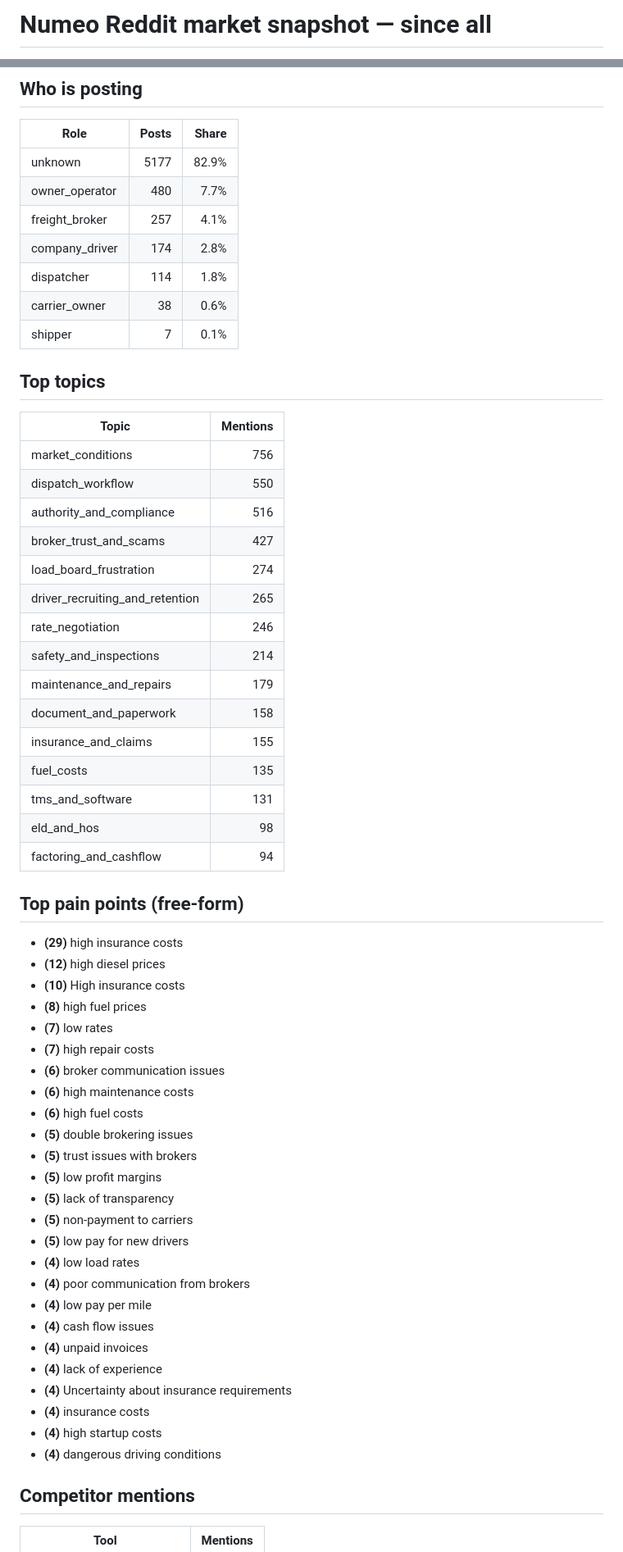
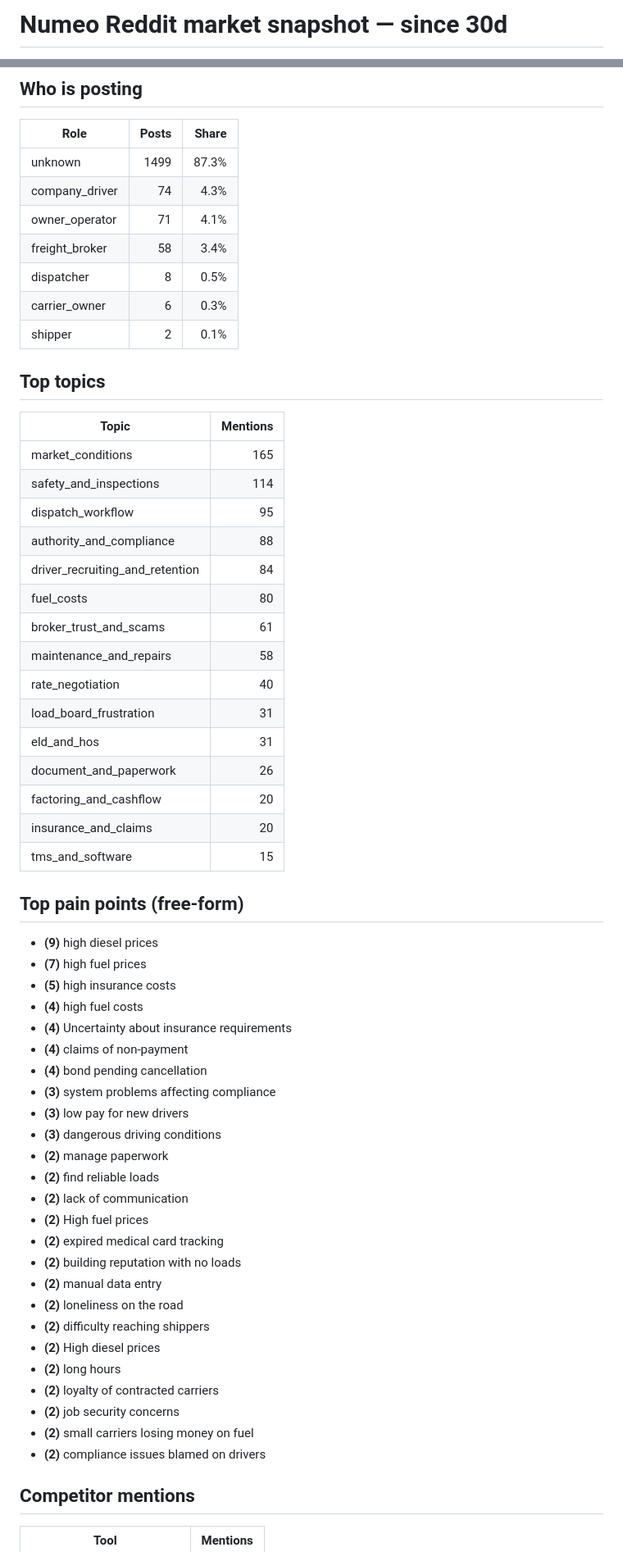
Before and after one commit to javohirakram/numeo-reddit-research, a Markdown page: reports/market-snapshot.md, 2 parts joined by grey strips. Shown at 82% size. Drawn GitHub-style.

```diff
--- a/reports/market-snapshot.md
+++ b/reports/market-snapshot.md
@@ -1,2 +1,2 @@
-# Numeo Reddit market snapshot — since all
+# Numeo Reddit market snapshot — since 30d
 
@@ -6,61 +6,61 @@ _Generated 2026-04-06 14:18 UTC. Covers 6247 posts, 6247 classified._
 
 | Role | Posts | Share |
 |---|---:|---:|
-| unknown | 5177 | 82.9% |
-| owner_operator | 480 | 7.7% |
-| freight_broker | 257 | 4.1% |
-| company_driver | 174 | 2.8% |
-| dispatcher | 114 | 1.8% |
-| carrier_owner | 38 | 0.6% |
-| shipper | 7 | 0.1% |
+| unknown | 1499 | 87.3% |
+| company_driver | 74 | 4.3% |
+| owner_operator | 71 | 4.1% |
+| freight_broker | 58 | 3.4% |
+| dispatcher | 8 | 0.5% |
+| carrier_owner | 6 | 0.3% |
+| shipper | 2 | 0.1% |
 
 ## Top topics
 
 | Topic | Mentions |
 |---|---:|
-| market_conditions | 756 |
-| dispatch_workflow | 550 |
-| authority_and_compliance | 516 |
-| broker_trust_and_scams | 427 |
-| load_board_frustration | 274 |
-| driver_recruiting_and_retention | 265 |
-| rate_negotiation | 246 |
-| safety_and_inspections | 214 |
-| maintenance_and_repairs | 179 |
-| document_and_paperwork | 158 |
-| insurance_and_claims | 155 |
-| fuel_costs | 135 |
-| tms_and_software | 131 |
-| eld_and_hos | 98 |
-| factoring_and_cashflow | 94 |
+| market_conditions | 165 |
+| safety_and_inspections | 114 |
+| dispatch_workflow | 95 |
+| authority_and_compliance | 88 |
+| driver_recruiting_and_retention | 84 |
+| fuel_costs | 80 |
+| broker_trust_and_scams | 61 |
+| maintenance_and_repairs | 58 |
+| rate_negotiation | 40 |
+| load_board_frustration | 31 |
+| eld_and_hos | 31 |
+| document_and_paperwork | 26 |
+| factoring_and_cashflow | 20 |
+| insurance_and_claims | 20 |
+| tms_and_software | 15 |
 
 ## Top pain points (free-form)
 
-- **(29)** high insurance costs
-- **(12)** high diesel prices
-- **(10)** High insurance costs
-- **(8)** high fuel prices
-- **(7)** low rates
-- **(7)** high repair costs
-- **(6)** broker communication issues
-- **(6)** high maintenance costs
-- **(6)** high fuel costs
-- **(5)** double brokering issues
-- **(5)** trust issues with brokers
-- **(5)** low profit margins
-- **(5)** lack of transparency
-- **(5)** non-payment to carriers
-- **(5)** low pay for new drivers
-- **(4)** low load rates
-- **(4)** poor communication from brokers
-- **(4)** low pay per mile
-- **(4)** cash flow issues
-- **(4)** unpaid invoices
-- **(4)** lack of experience
+- **(9)** high diesel prices
+- **(7)** high fuel prices
+- **(5)** high insurance costs
+- **(4)** high fuel costs
 - **(4)** Uncertainty about insurance requirements
-- **(4)** insurance costs
-- **(4)** high startup costs
-- **(4)** dangerous driving conditions
+- **(4)** claims of non-payment
+- **(4)** bond pending cancellation
+- **(3)** system problems affecting compliance
+- **(3)** low pay for new drivers
+- **(3)** dangerous driving conditions
+- **(2)** manage paperwork
+- **(2)** find reliable loads
+- **(2)** lack of communication
+- **(2)** High fuel prices
+- **(2)** expired medical card tracking
+- **(2)** building reputation with no loads
+- **(2)** manual data entry
+- **(2)** loneliness on the road
+- **(2)** difficulty reaching shippers
+- **(2)** High diesel prices
+- **(2)** long hours
+- **(2)** loyalty of contracted carriers
+- **(2)** job security concerns
+- **(2)** small carriers losing money on fuel
+- **(2)** compliance issues blamed on drivers
 
 ## Competitor mentions
 
```
Also changed, not shown: other parts of reports/market-snapshot.md (+50 -184 lines).
